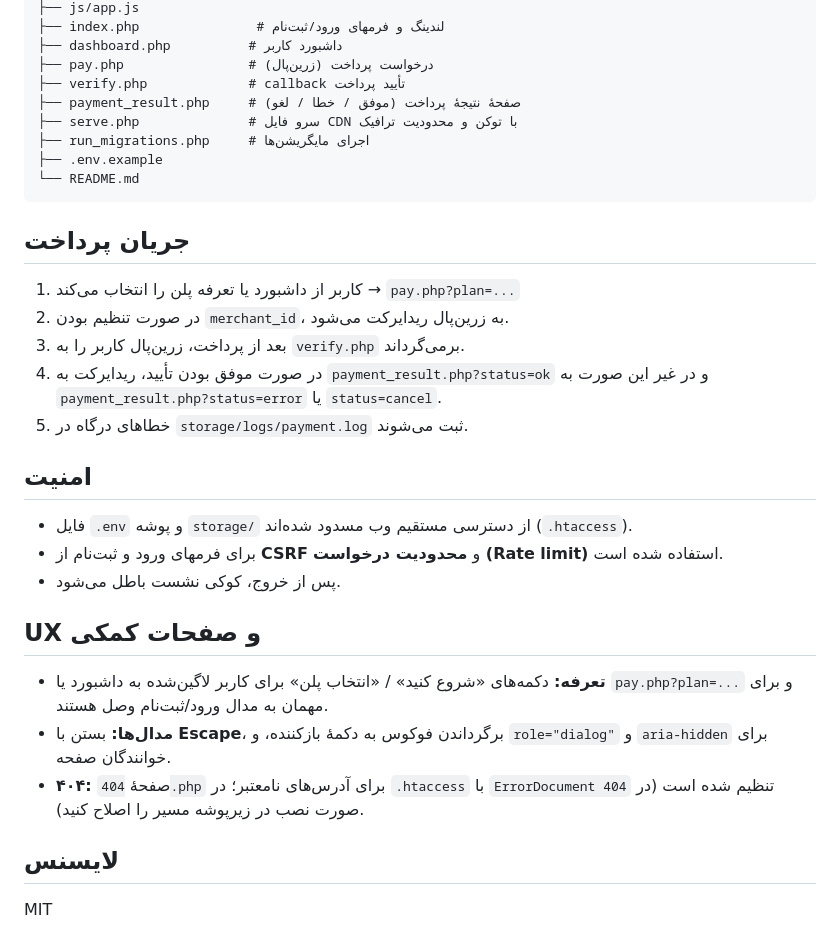
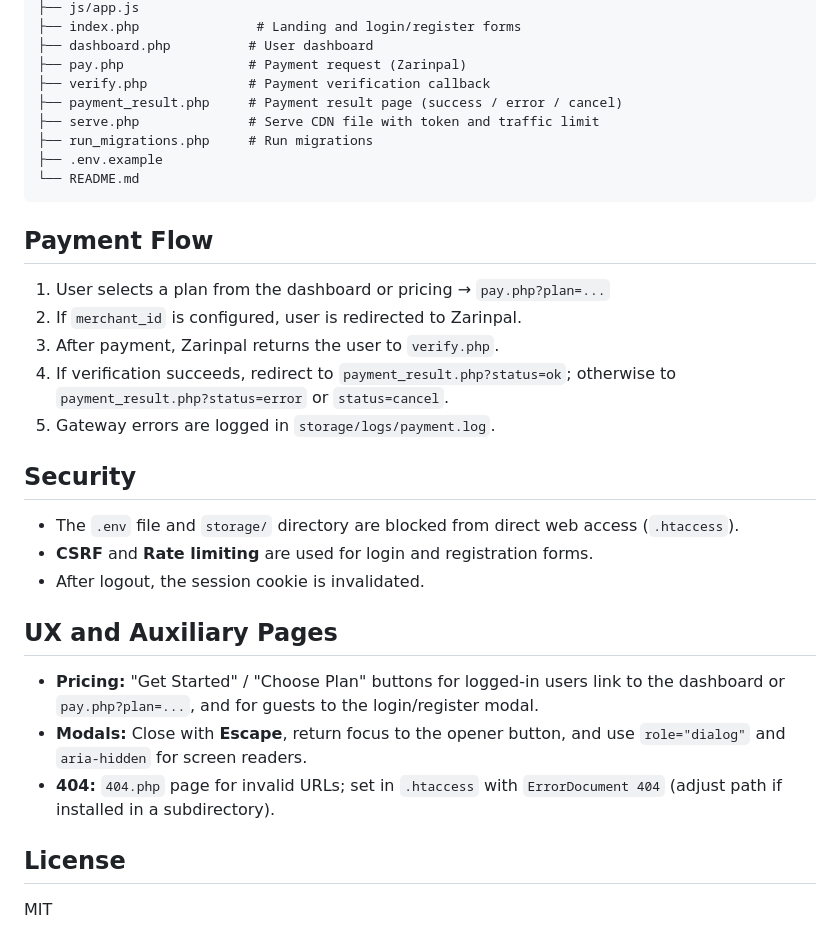
Before and after one commit to oneshop-co/cdnz, a Markdown page: README.md, the part around one of its changes. Rendered like a GitHub page.

````diff
--- a/README.md
+++ b/README.md
@@ -80,35 +80,35 @@ cdnz/
 ├── js/app.js
-├── index.php               # لندینگ و فرمهای ورود/ثبت‌نام
-├── dashboard.php          # داشبورد کاربر
-├── pay.php                # درخواست پرداخت (زرین‌پال)
-├── verify.php             # callback تأیید پرداخت
-├── payment_result.php     # صفحهٔ نتیجهٔ پرداخت (موفق / خطا / لغو)
-├── serve.php              # سرو فایل CDN با توکن و محدودیت ترافیک
-├── run_migrations.php     # اجرای مایگریشن‌ها
+├── index.php               # Landing and login/register forms
+├── dashboard.php          # User dashboard
+├── pay.php                # Payment request (Zarinpal)
+├── verify.php             # Payment verification callback
+├── payment_result.php     # Payment result page (success / error / cancel)
+├── serve.php              # Serve CDN file with token and traffic limit
+├── run_migrations.php     # Run migrations
 ├── .env.example
 └── README.md
 ```
 
-## جریان پرداخت
+## Payment Flow
 
-1. کاربر از داشبورد یا تعرفه پلن را انتخاب می‌کند → `pay.php?plan=...`
-2. در صورت تنظیم بودن `merchant_id`، به زرین‌پال ریدایرکت می‌شود.
-3. بعد از پرداخت، زرین‌پال کاربر را به `verify.php` برمی‌گرداند.
-4. در صورت موفق بودن تأیید، ریدایرکت به `payment_result.php?status=ok` و در غیر این صورت به `payment_result.php?status=error` یا `status=cancel`.
-5. خطاهای درگاه در `storage/logs/payment.log` ثبت می‌شوند.
+1. User selects a plan from the dashboard or pricing → `pay.php?plan=...`
+2. If `merchant_id` is configured, user is redirected to Zarinpal.
+3. After payment, Zarinpal returns the user to `verify.php`.
+4. If verification succeeds, redirect to `payment_result.php?status=ok`; otherwise to `payment_result.php?status=error` or `status=cancel`.
+5. Gateway errors are logged in `storage/logs/payment.log`.
 
-## امنیت
+## Security
 
-- فایل `.env` و پوشه `storage/` از دسترسی مستقیم وب مسدود شده‌اند (`.htaccess`).
-- برای فرمهای ورود و ثبت‌نام از **CSRF** و **محدودیت درخواست (Rate limit)** استفاده شده است.
-- پس از خروج، کوکی نشست باطل می‌شود.
+- The `.env` file and `storage/` directory are blocked from direct web access (`.htaccess`).
+- **CSRF** and **Rate limiting** are used for login and registration forms.
+- After logout, the session cookie is invalidated.
 
-## UX و صفحات کمکی
+## UX and Auxiliary Pages
 
-- **تعرفه:** دکمه‌های «شروع کنید» / «انتخاب پلن» برای کاربر لاگین‌شده به داشبورد یا `pay.php?plan=...` و برای مهمان به مدال ورود/ثبت‌نام وصل هستند.
-- **مدال‌ها:** بستن با **Escape**، برگرداندن فوکوس به دکمهٔ بازکننده، و `role="dialog"` و `aria-hidden` برای خوانندگان صفحه.
-- **۴۰۴:** صفحهٔ `404.php` برای آدرس‌های نامعتبر؛ در `.htaccess` با `ErrorDocument 404` تنظیم شده است (در صورت نصب در زیرپوشه مسیر را اصلاح کنید).
+- **Pricing:** "Get Started" / "Choose Plan" buttons for logged-in users link to the dashboard or `pay.php?plan=...`, and for guests to the login/register modal.
+- **Modals:** Close with **Escape**, return focus to the opener button, and use `role="dialog"` and `aria-hidden` for screen readers.
+- **404:** `404.php` page for invalid URLs; set in `.htaccess` with `ErrorDocument 404` (adjust path if installed in a subdirectory).
 
-## لایسنس
+## License
 
 MIT
````
Also changed, not shown: other parts of README.md (+31 -31 lines).
